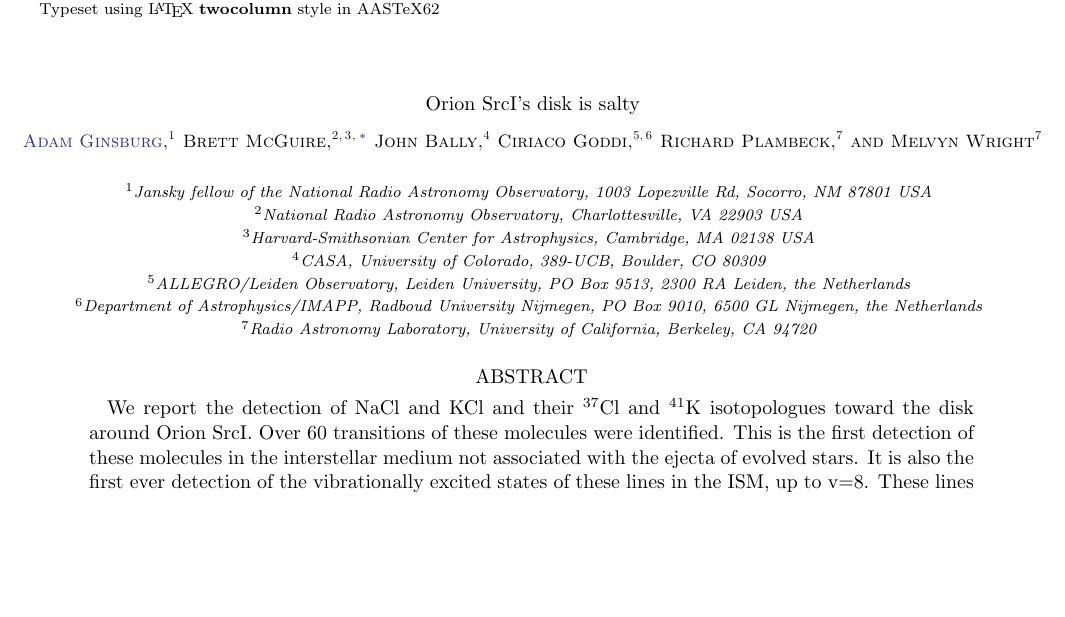
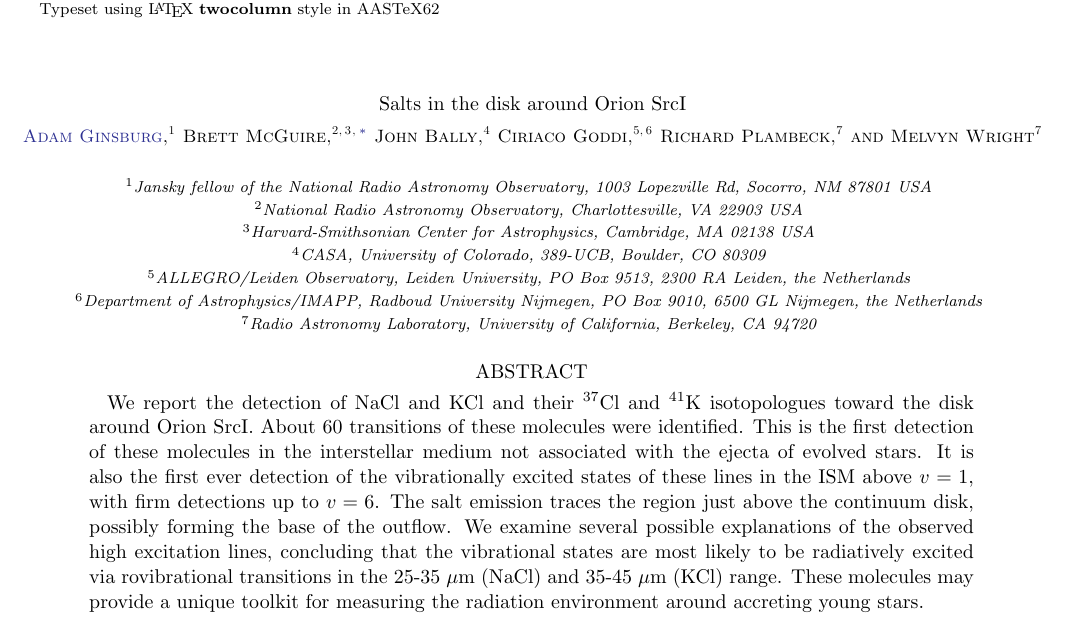
Before and after one commit to keflavich/SaltyDisk, a LaTeX paper (saltydisk.tex): part of page 1 of 17, cut so that both start at the same text, the shorter picture padded with empty space. Compiled offline with pdfLaTeX.

Commit message:
abstract

```diff
--- a/saltydisk.tex
+++ b/saltydisk.tex
@@ -10,17 +10,22 @@
 \begin{document}
 \input{authors}
 
-\title{Orion \sourcei's disk is salty}
+\title{Salts in the disk around Orion \sourcei}
 \begin{abstract}
     We report the detection of NaCl and KCl and their $^{37}$Cl and $^{41}$K
-    isotopologues toward the disk around Orion \sourcei.  Over 60 transitions
+    isotopologues toward the disk around Orion \sourcei.  About 60 transitions
     of these molecules were identified.
     This is the first detection of these molecules in the interstellar
     medium not associated with the ejecta of evolved stars.  It is also
     the first ever detection of the vibrationally excited states of these
-    lines in the ISM, up to v=8.
-    These lines are likely to be unique tracers of a rare process, either
-    the birth of high-mass stars or the aftermath of a stellar collision.
+    lines in the ISM above $v=1$, with firm detections up to $v=6$.
+    The salt emission traces the region just above the continuum disk,
+    possibly forming the base of the outflow.  We examine several possible
+    explanations of the observed high excitation lines, concluding that the
+    vibrational states are most likely to be radiatively excited via
+    rovibrational transitions in the 25-35 \um (NaCl) and 35-45 \um (KCl)
+    range.  These molecules may provide a unique toolkit for measuring
+    the radiation environment around accreting young stars.
 \end{abstract}
 
 \section{Introduction}
```
Also changed, not shown: saltydisk.tex (5 more changed lines).
